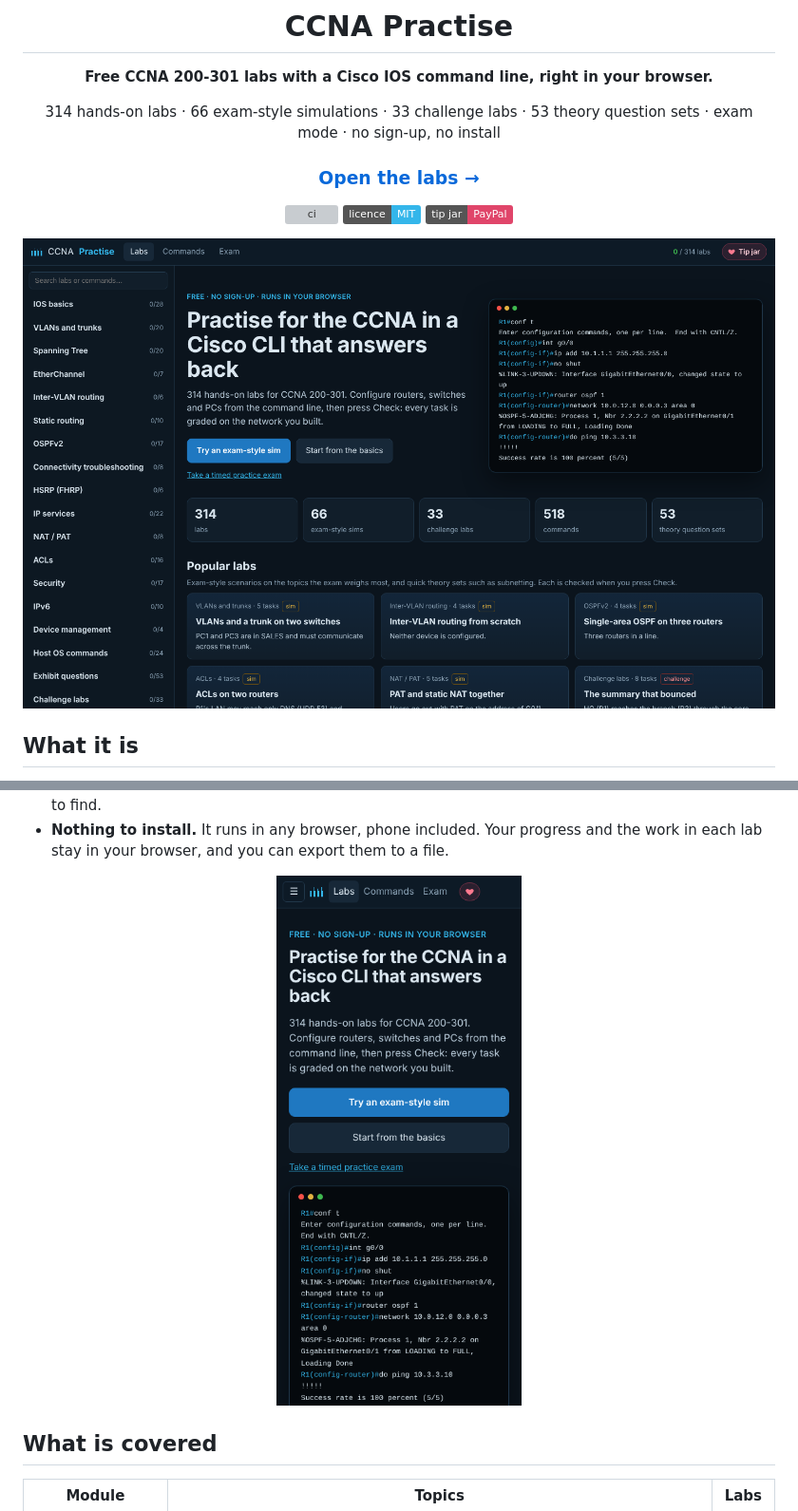
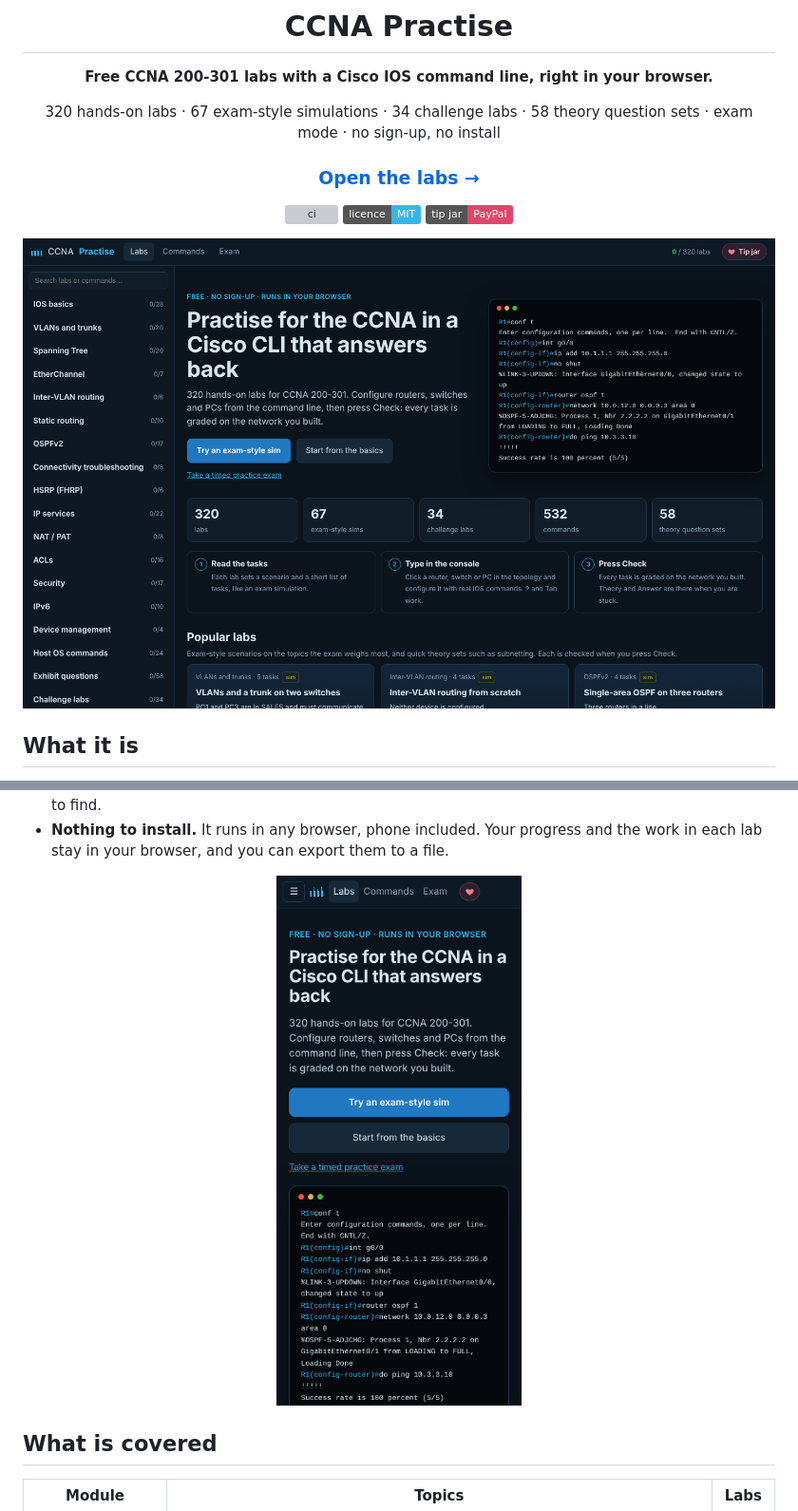
Before and after one commit to arpwatcher/CCNA-Practise-, a Markdown page: README.md, 2 parts joined by grey strips. Shown at 95% size. Rendered like a GitHub page; pictures changed too: docs/home.png, docs/phone.png; badges without logos; grey boxes are pictures that could not be loaded.

```diff
--- a/README.md
+++ b/README.md
@@ -4,7 +4,7 @@
 
 **Free CCNA 200-301 labs with a Cisco IOS command line, right in your browser.**
 
-314 hands-on labs · 66 exam-style simulations · 33 challenge labs · 53 theory question sets · exam mode · no sign-up, no install
+320 hands-on labs · 67 exam-style simulations · 34 challenge labs · 58 theory question sets · exam mode · no sign-up, no install
 
 ### [Open the labs →](https://arpwatcher.github.io/CCNA-Practise-/)
 
```
Also changed, not shown: other parts of README.md (+2 -2 lines), docs/lab.png, og.png, 1 other file.
